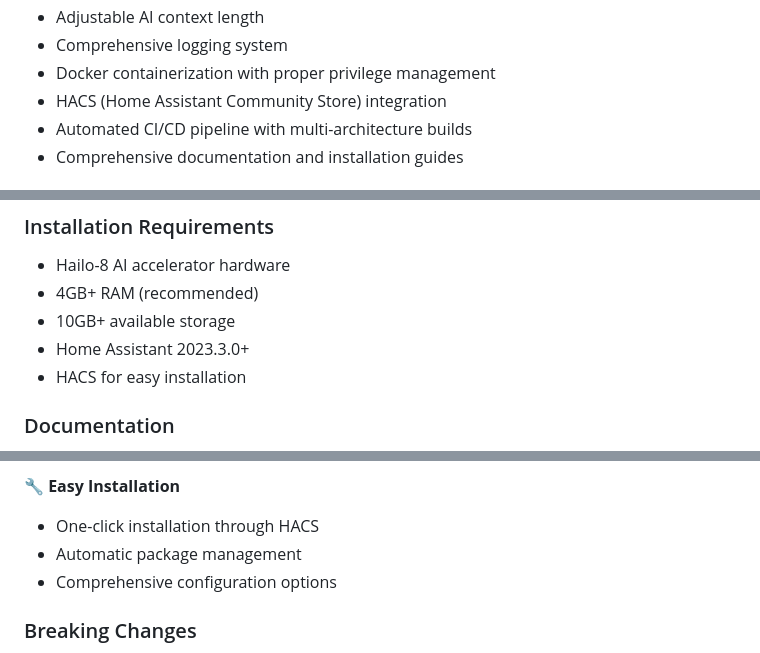
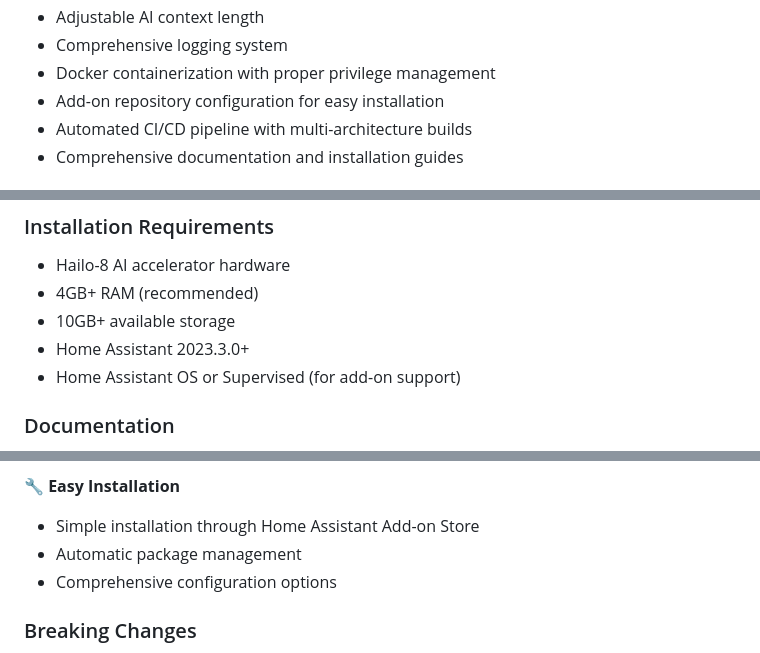
Before and after one commit to allanwrench28/HAILO-Terminal, a Markdown page: CHANGELOG.md, 3 parts joined by grey strips. Rendered like a GitHub page.

Commit message:
Final cleanup: remove remaining HACS references from supporting docs
Co-authored-by: allanwrench28 <145695475+allanwrench28@users.noreply.github.com>

```diff
--- a/CHANGELOG.md
+++ b/CHANGELOG.md
@@ -41,7 +41,7 @@ and this project adheres to [Semantic Versioning](https://semver.org/spec/v2.0.0
 - Adjustable AI context length
 - Comprehensive logging system
 - Docker containerization with proper privilege management
-- HACS (Home Assistant Community Store) integration
+- Add-on repository configuration for easy installation
 - Automated CI/CD pipeline with multi-architecture builds
 - Comprehensive documentation and installation guides
 
@@ -85,7 +85,7 @@ and this project adheres to [Semantic Versioning](https://semver.org/spec/v2.0.0
 - 4GB+ RAM (recommended)
 - 10GB+ available storage
 - Home Assistant 2023.3.0+
-- HACS for easy installation
+- Home Assistant OS or Supervised (for add-on support)
 
 ### Documentation
 - Comprehensive installation guide
@@ -119,7 +119,7 @@ This initial release establishes the Hailo AI Terminal as a powerful AI assistan
 - Optimized resource usage and power efficiency
 
 **🔧 Easy Installation**
-- One-click installation through HACS
+- Simple installation through Home Assistant Add-on Store
 - Automatic package management
 - Comprehensive configuration options
 
```
Also changed, not shown: FEATURE_SUMMARY.md (+3 -3 lines), GITHUB_SETUP_GUIDE.md (+5 -5 lines).
